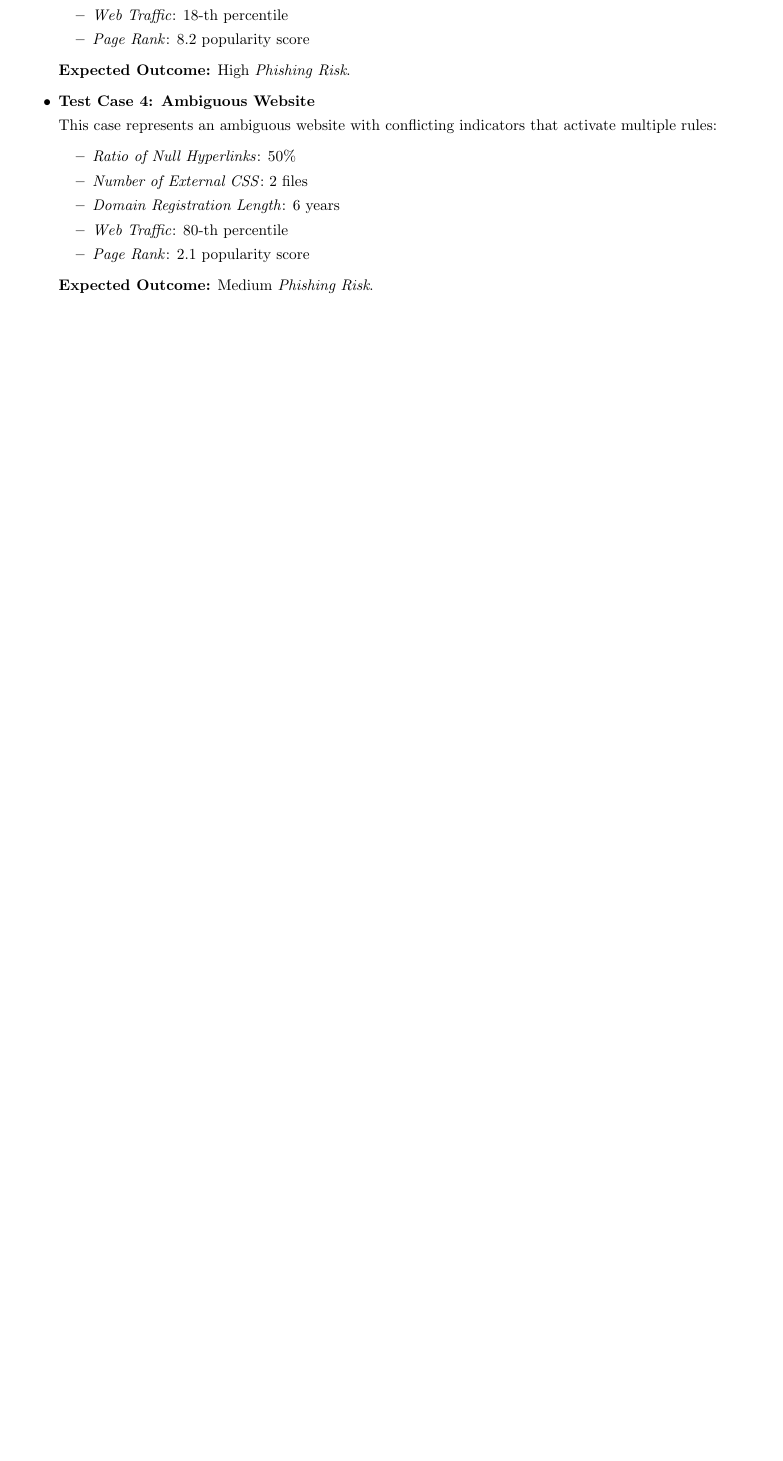
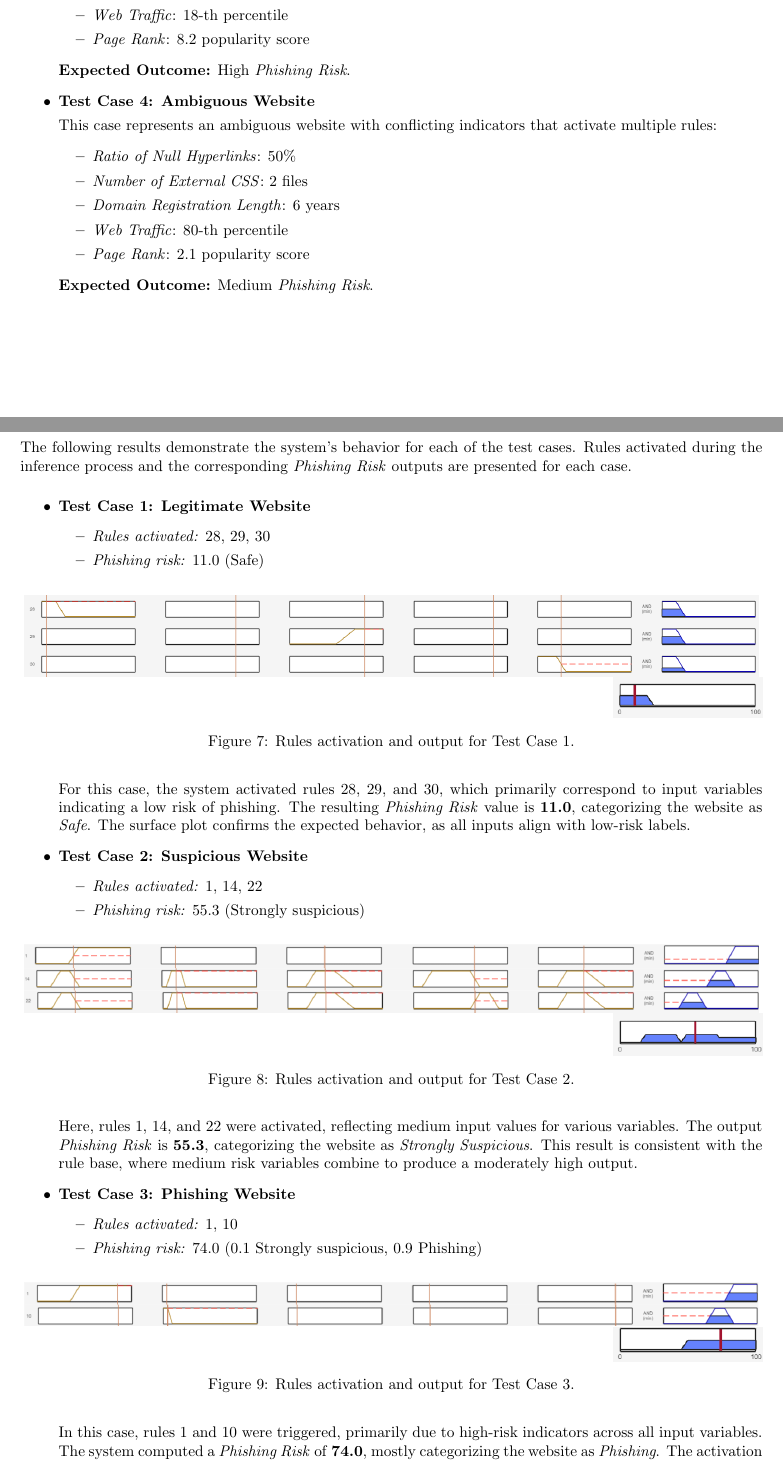
Before and after one commit to brunosangom/PAR_Assignment3, a LaTeX document (report/main.tex): part of page 12 of 13 before the commit and two parts of pages 12 and 13 of 14 after it, the two joined at a grey line, cut so that both start at the same text, the shorter picture padded with empty space. Compiled offline with pdfLaTeX.

Commit message:
Task 4 Report

```diff
--- a/report/main.tex
+++ b/report/main.tex
@@ -612,3 +612,56 @@ The following test cases describe the input values and expected outcomes for the
 % Present the outputs of the system for each test case.
 % Show activations of rules and explain the results.
 
+The following results demonstrate the system's behavior for each of the test cases. Rules activated during the inference process and the corresponding \textit{Phishing Risk} outputs are presented for each case.
+
+\begin{itemize}
+    \item \textbf{Test Case 1: Legitimate Website}
+    \begin{itemize}
+        \item \textit{Rules activated:} 28, 29, 30
+        \item \textit{Phishing risk:} 11.0 (Safe)
+    \end{itemize}
+    \begin{figure}[H]
+        \centering
+        % Replace with actual plot file names
+        \includegraphics[width=0.99\textwidth]{figures/Activations_Test1.png}
+        \\
+        \hfill
+        \includegraphics[width=0.20\textwidth]{figures/Output_Test1(11).png}
+        \caption{Rules activation and output for Test Case 1.}
+        \label{fig:test1}
+    \end{figure}
+    For this case, the system activated rules 28, 29, and 30, which primarily correspond to input variables indicating a low risk of phishing. The resulting \textit{Phishing Risk} value is \textbf{11.0}, categorizing the website as \textit{Safe}. The surface plot confirms the expected behavior, as all inputs align with low-risk labels.
+
+    \item \textbf{Test Case 2: Suspicious Website}
+    \begin{itemize}
+        \item \textit{Rules activated:} 1, 14, 22
+        \item \textit{Phishing risk:} 55.3 (Strongly suspicious)
+    \end{itemize}
+    \begin{figure}[H]
+        \centering
+        % Replace with actual plot file names
+        \includegraphics[width=0.99\textwidth]{figures/Activations_Test2.png}
+        \\
+        \hfill
+        \includegraphics[width=0.20\textwidth]{figures/Output_Test2(55-3).png}
+        \caption{Rules activation and output for Test Case 2.}
+        \label{fig:test2}
+    \end{figure}
+    Here, rules 1, 14, and 22 were activated, reflecting medium input values for various variables. The output \textit{Phishing Risk} is \textbf{55.3}, categorizing the website as \textit{Strongly Suspicious}. This result is consistent with the rule base, where medium risk variables combine to produce a moderately high output.
+
+    \item \textbf{Test Case 3: Phishing Website}
+    \begin{itemize}
+        \item \textit{Rules activated:} 1, 10
+        \item \textit{Phishing risk:} 74.0 (0.1 Strongly suspicious, 0.9 Phishing)
+    \end{itemize}
+    \begin{figure}[H]
+        \centering
+        % Replace with actual plot file names
+        \includegraphics[width=0.99\textwidth]{figures/Activations_Test3.png}
+        \\
+        \hfill
+        \includegraphics[width=0.20\textwidth]{figures/Output_Test3(74).png}
+        \caption{Rules activation and output for Test Case 3.}
+        \label{fig:test3}
+    \end{figure}
+    In this case, rules 1 and 10 were triggered, primarily due to high-risk indicators across all input variables. The system computed a \textit{Phishing Risk} of \textbf{74.0}, mostly categorizing the website as \textit{Phishing}. The activation of high-risk membership functions and rules aligns with expectations, as the inputs strongly suggest phishing activity.
```
Also changed, not shown: report/figures/Activations_Test1.png (added), report/figures/Activations_Test2.png (added), report/figures/Activations_Test3.png (added), report/figures/Activations_Test4.png (added), report/figures/Output_Test1(11).png (added), report/figures/Output_Test2(55-3).png (added), report/figures/Output_Test3(74).png (added), report/figures/Output_Test4(55-7).png (added), report/main.tex (22 more changed lines), 1 other file.
